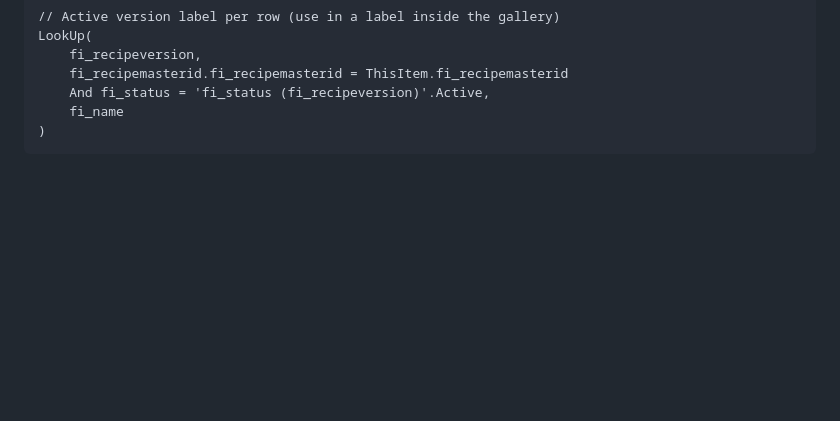
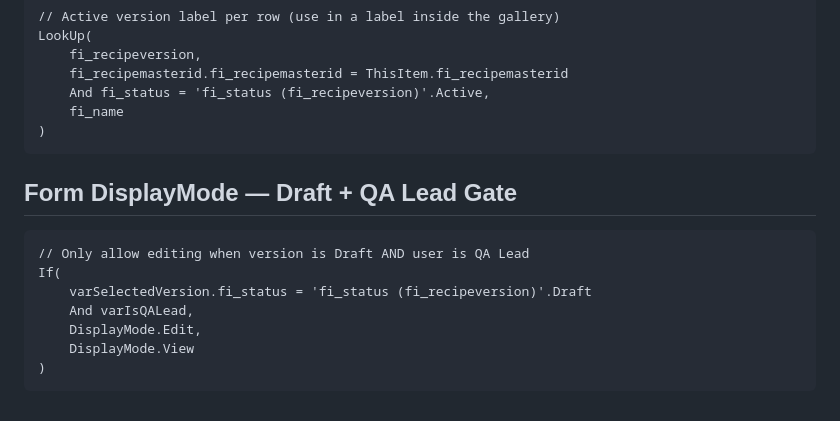
Before and after one commit to functionalinfusion-tom/FunctionalInfusion, a Markdown page: power-platform/docs/FORMULA-PATTERNS.md, the part around the change. GitHub-like rendering; blank space fills up the shorter version.

Commit message:
docs: add form DisplayMode gate pattern (Draft + QA Lead)
https://claude.ai/code/session_01JMcGgqfDqLQHeWYxaqXJAT

````diff
--- a/power-platform/docs/FORMULA-PATTERNS.md
+++ b/power-platform/docs/FORMULA-PATTERNS.md
@@ -269,3 +269,15 @@ LookUp(
     fi_name
 )
 ```
+
+## Form DisplayMode — Draft + QA Lead Gate
+
+```powerapps
+// Only allow editing when version is Draft AND user is QA Lead
+If(
+    varSelectedVersion.fi_status = 'fi_status (fi_recipeversion)'.Draft
+    And varIsQALead,
+    DisplayMode.Edit,
+    DisplayMode.View
+)
+```
````
